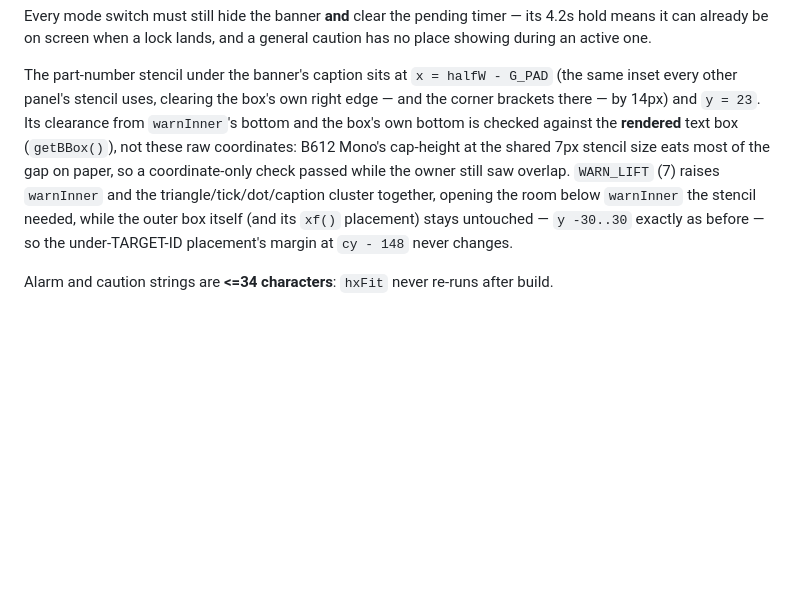
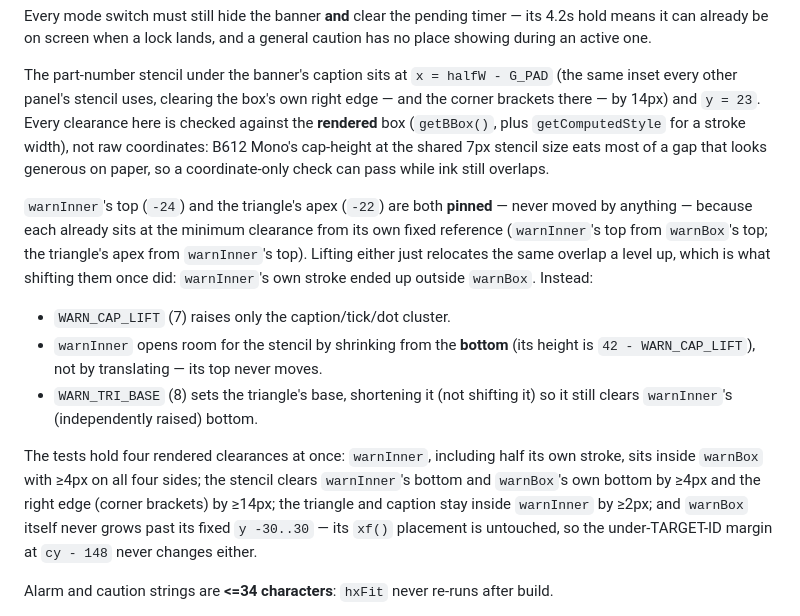
Before and after one commit to lyu0131/neocities, a Markdown page: site4/DESIGN.md, the part around the change. Rendered like a GitHub page; blank space fills up the shorter version.

Commit message:
site4 docs: sync DESIGN.md's banner-stencil paragraph with the shipped fix
Review caught it: the paragraph still described the removed WARN_LIFT
behavior (shifting warnInner's whole rect) verbatim, contradicting the
code it's supposed to be the contract for. Rewritten as the current
invariants -- warnInner's top and the triangle's apex are pinned,
WARN_CAP_LIFT only raises the caption/tick/dot cluster, warnInner shrinks
from the bottom, WARN_TRI_BASE sets the triangle's base -- plus the four
rendered clearances the tests hold.

Co-Authored-By: Claude Opus 5.5 <noreply@anthropic.com>

```diff
--- a/site4/DESIGN.md
+++ b/site4/DESIGN.md
@@ -171,14 +171,29 @@ place showing during an active one.
 
 The part-number stencil under the banner's caption sits at `x = halfW - G_PAD` (the same
 inset every other panel's stencil uses, clearing the box's own right edge — and the
-corner brackets there — by 14px) and `y = 23`. Its clearance from `warnInner`'s bottom
-and the box's own bottom is checked against the **rendered** text box (`getBBox()`), not
-these raw coordinates: B612 Mono's cap-height at the shared 7px stencil size eats most of
-the gap on paper, so a coordinate-only check passed while the owner still saw overlap.
-`WARN_LIFT` (7) raises `warnInner` and the triangle/tick/dot/caption cluster together,
-opening the room below `warnInner` the stencil needed, while the outer box itself (and
-its `xf()` placement) stays untouched — `y -30..30` exactly as before — so the
-under-TARGET-ID placement's margin at `cy - 148` never changes.
+corner brackets there — by 14px) and `y = 23`. Every clearance here is checked against
+the **rendered** box (`getBBox()`, plus `getComputedStyle` for a stroke width), not raw
+coordinates: B612 Mono's cap-height at the shared 7px stencil size eats most of a gap
+that looks generous on paper, so a coordinate-only check can pass while ink still
+overlaps.
+
+`warnInner`'s top (`-24`) and the triangle's apex (`-22`) are both **pinned** — never
+moved by anything — because each already sits at the minimum clearance from its own
+fixed reference (`warnInner`'s top from `warnBox`'s top; the triangle's apex from
+`warnInner`'s top). Lifting either just relocates the same overlap a level up, which is
+what shifting them once did: `warnInner`'s own stroke ended up outside `warnBox`. Instead:
+- `WARN_CAP_LIFT` (7) raises only the caption/tick/dot cluster.
+- `warnInner` opens room for the stencil by shrinking from the **bottom** (its height is
+  `42 - WARN_CAP_LIFT`), not by translating — its top never moves.
+- `WARN_TRI_BASE` (8) sets the triangle's base, shortening it (not shifting it) so it
+  still clears `warnInner`'s (independently raised) bottom.
+
+The tests hold four rendered clearances at once: `warnInner`, including half its own
+stroke, sits inside `warnBox` with ≥4px on all four sides; the stencil clears `warnInner`'s
+bottom and `warnBox`'s own bottom by ≥4px and the right edge (corner brackets) by ≥14px;
+the triangle and caption stay inside `warnInner` by ≥2px; and `warnBox` itself never grows
+past its fixed `y -30..30` — its `xf()` placement is untouched, so the under-TARGET-ID
+margin at `cy - 148` never changes either.
 
 Alarm and caution strings are **<=34 characters**: `hxFit` never re-runs after build.
 
```
